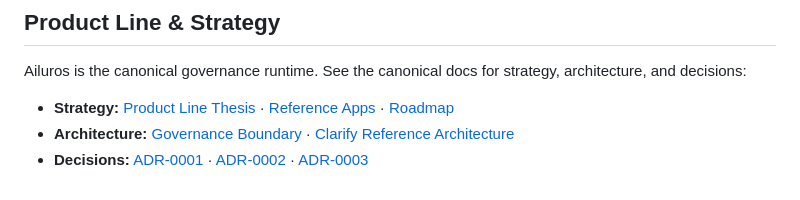
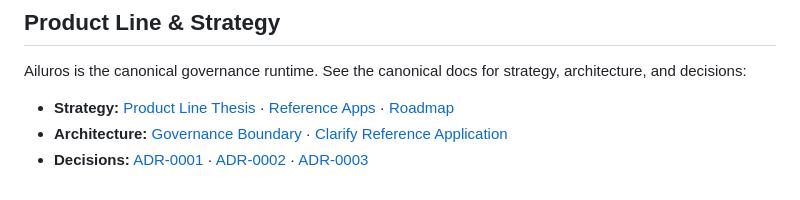
Before and after one commit to hant916/main-runtimegovernance, a Markdown page: README.md, the part around the change. Drawn GitHub-style.

```diff
--- a/README.md
+++ b/README.md
@@ -108,7 +108,7 @@ architecture, and decisions:
   [Reference Apps](docs/strategy/reference-apps.md) ·
   [Roadmap](docs/strategy/roadmap.md)
 - **Architecture:** [Governance Boundary](docs/architecture/governance-boundary.md) ·
-  [Clarify Reference Architecture](docs/architecture/clarify-reference-architecture.md)
+  [Clarify Reference Application](docs/architecture/clarify-reference-app.md)
 - **Decisions:** [ADR-0001](docs/decisions/ADR-0001-ailuros-as-governance-runtime.md) ·
   [ADR-0002](docs/decisions/ADR-0002-clarify-as-reference-app.md) ·
   [ADR-0003](docs/decisions/ADR-0003-evidence-first-integration.md)
```
Also changed, not shown: docs/architecture/clarify-reference-app.md (added, +57 -0 lines).
